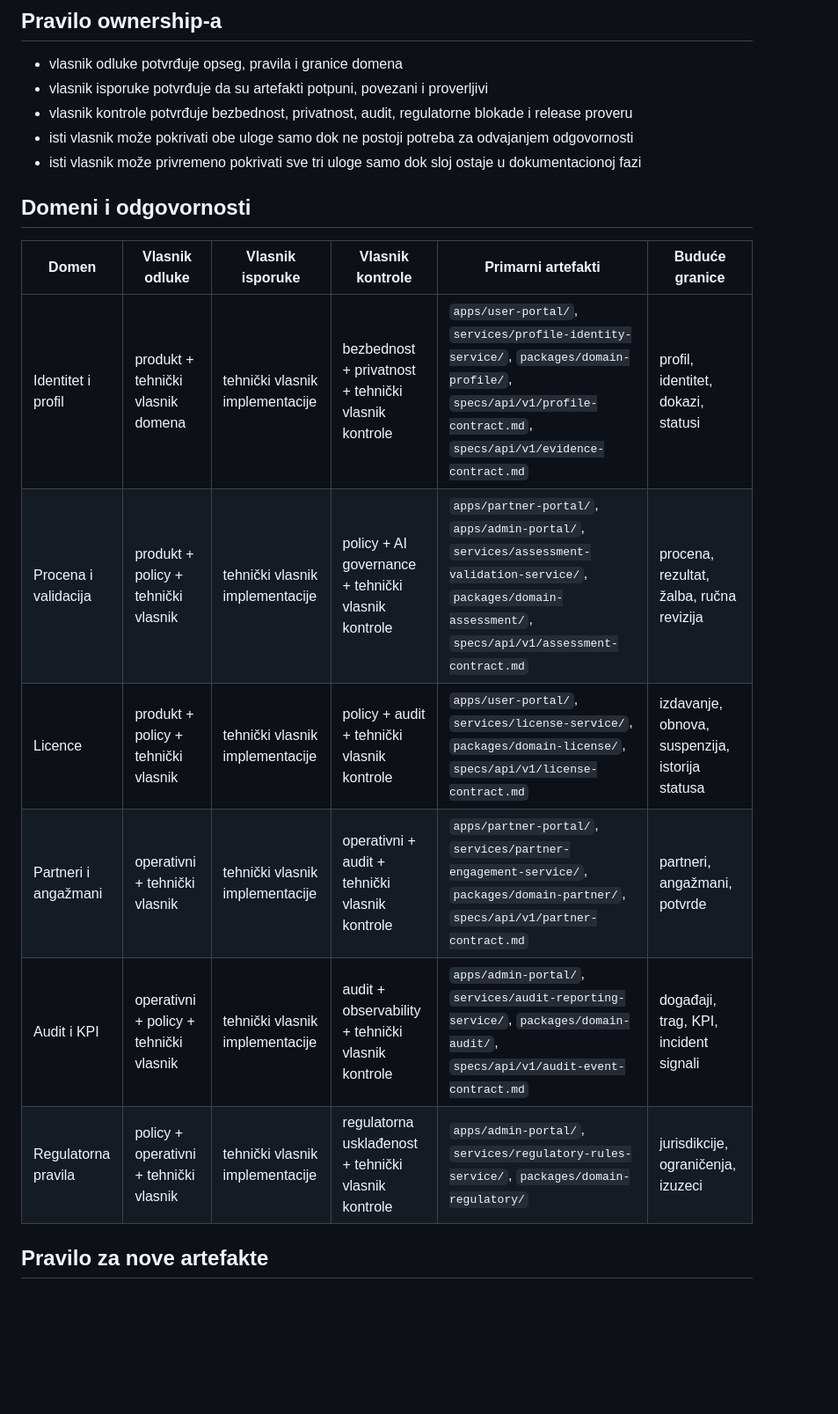
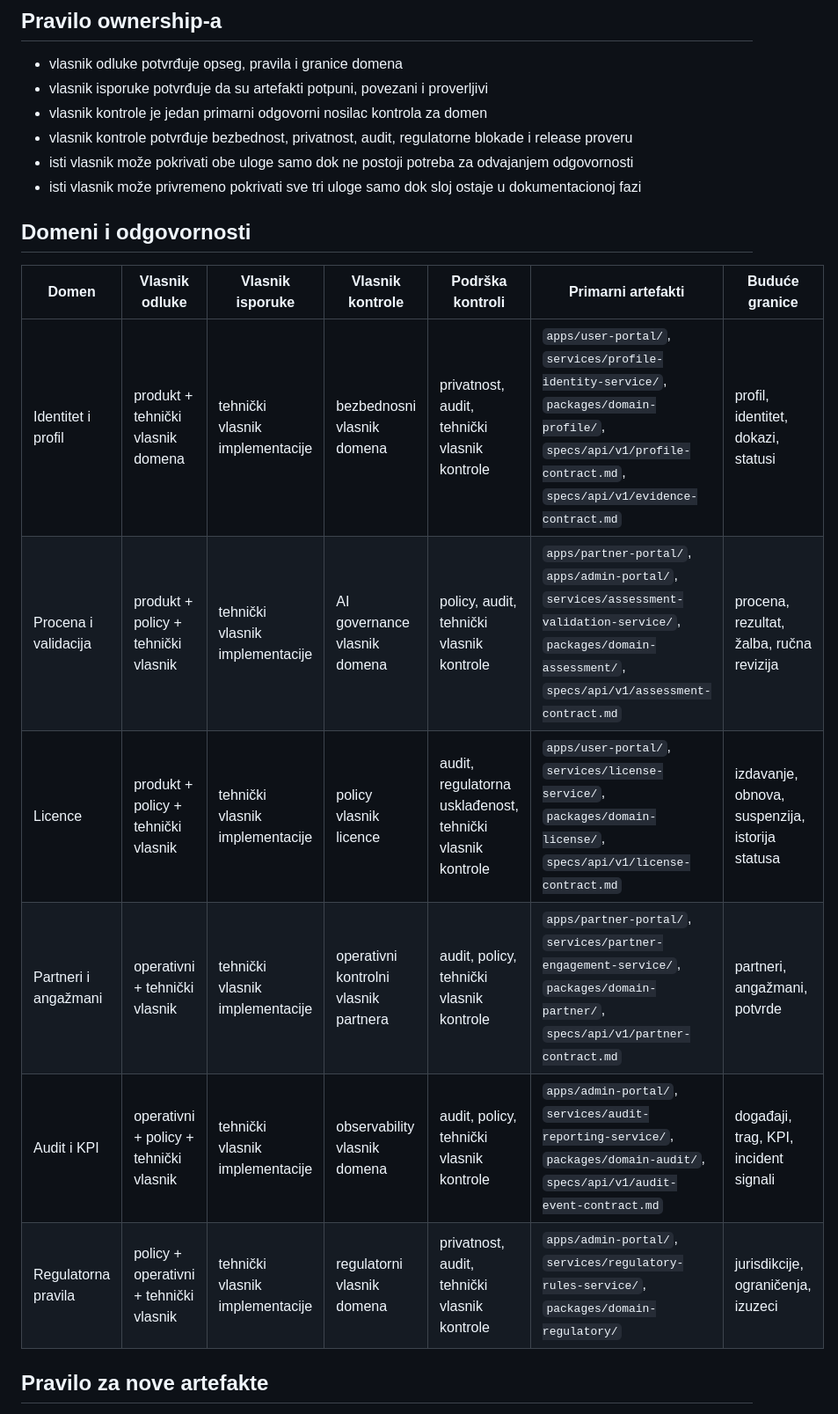
Before and after one commit to spaja86/SVETSKA-ORGANIZACIJA, a Markdown page: docs/06-developer/create-domain-ownership-map.md, the part around the change. Shown at 88% size. GitHub-like rendering; blank space fills up the shorter version.

```diff
--- a/docs/06-developer/create-domain-ownership-map.md
+++ b/docs/06-developer/create-domain-ownership-map.md
@@ -8,20 +8,21 @@ Ovaj dokument povezuje domene, glavne artefakte i buduće servisne granice sa vl
 
 - vlasnik odluke potvrđuje opseg, pravila i granice domena
 - vlasnik isporuke potvrđuje da su artefakti potpuni, povezani i proverljivi
+- vlasnik kontrole je jedan primarni odgovorni nosilac kontrola za domen
 - vlasnik kontrole potvrđuje bezbednost, privatnost, audit, regulatorne blokade i release proveru
 - isti vlasnik može pokrivati obe uloge samo dok ne postoji potreba za odvajanjem odgovornosti
 - isti vlasnik može privremeno pokrivati sve tri uloge samo dok sloj ostaje u dokumentacionoj fazi
 
 ## Domeni i odgovornosti
 
-| Domen | Vlasnik odluke | Vlasnik isporuke | Vlasnik kontrole | Primarni artefakti | Buduće granice |
-| --- | --- | --- | --- | --- | --- |
-| Identitet i profil | produkt + tehnički vlasnik domena | tehnički vlasnik implementacije | bezbednost + privatnost + tehnički vlasnik kontrole | `apps/user-portal/`, `services/profile-identity-service/`, `packages/domain-profile/`, `specs/api/v1/profile-contract.md`, `specs/api/v1/evidence-contract.md` | profil, identitet, dokazi, statusi |
-| Procena i validacija | produkt + policy + tehnički vlasnik | tehnički vlasnik implementacije | policy + AI governance + tehnički vlasnik kontrole | `apps/partner-portal/`, `apps/admin-portal/`, `services/assessment-validation-service/`, `packages/domain-assessment/`, `specs/api/v1/assessment-contract.md` | procena, rezultat, žalba, ručna revizija |
-| Licence | produkt + policy + tehnički vlasnik | tehnički vlasnik implementacije | policy + audit + tehnički vlasnik kontrole | `apps/user-portal/`, `services/license-service/`, `packages/domain-license/`, `specs/api/v1/license-contract.md` | izdavanje, obnova, suspenzija, istorija statusa |
-| Partneri i angažmani | operativni + tehnički vlasnik | tehnički vlasnik implementacije | operativni + audit + tehnički vlasnik kontrole | `apps/partner-portal/`, `services/partner-engagement-service/`, `packages/domain-partner/`, `specs/api/v1/partner-contract.md` | partneri, angažmani, potvrde |
-| Audit i KPI | operativni + policy + tehnički vlasnik | tehnički vlasnik implementacije | audit + observability + tehnički vlasnik kontrole | `apps/admin-portal/`, `services/audit-reporting-service/`, `packages/domain-audit/`, `specs/api/v1/audit-event-contract.md` | događaji, trag, KPI, incident signali |
-| Regulatorna pravila | policy + operativni + tehnički vlasnik | tehnički vlasnik implementacije | regulatorna usklađenost + tehnički vlasnik kontrole | `apps/admin-portal/`, `services/regulatory-rules-service/`, `packages/domain-regulatory/` | jurisdikcije, ograničenja, izuzeci |
+| Domen | Vlasnik odluke | Vlasnik isporuke | Vlasnik kontrole | Podrška kontroli | Primarni artefakti | Buduće granice |
+| --- | --- | --- | --- | --- | --- | --- |
+| Identitet i profil | produkt + tehnički vlasnik domena | tehnički vlasnik implementacije | bezbednosni vlasnik domena | privatnost, audit, tehnički vlasnik kontrole | `apps/user-portal/`, `services/profile-identity-service/`, `packages/domain-profile/`, `specs/api/v1/profile-contract.md`, `specs/api/v1/evidence-contract.md` | profil, identitet, dokazi, statusi |
+| Procena i validacija | produkt + policy + tehnički vlasnik | tehnički vlasnik implementacije | AI governance vlasnik domena | policy, audit, tehnički vlasnik kontrole | `apps/partner-portal/`, `apps/admin-portal/`, `services/assessment-validation-service/`, `packages/domain-assessment/`, `specs/api/v1/assessment-contract.md` | procena, rezultat, žalba, ručna revizija |
+| Licence | produkt + policy + tehnički vlasnik | tehnički vlasnik implementacije | policy vlasnik licence | audit, regulatorna usklađenost, tehnički vlasnik kontrole | `apps/user-portal/`, `services/license-service/`, `packages/domain-license/`, `specs/api/v1/license-contract.md` | izdavanje, obnova, suspenzija, istorija statusa |
+| Partneri i angažmani | operativni + tehnički vlasnik | tehnički vlasnik implementacije | operativni kontrolni vlasnik partnera | audit, policy, tehnički vlasnik kontrole | `apps/partner-portal/`, `services/partner-engagement-service/`, `packages/domain-partner/`, `specs/api/v1/partner-contract.md` | partneri, angažmani, potvrde |
+| Audit i KPI | operativni + policy + tehnički vlasnik | tehnički vlasnik implementacije | observability vlasnik domena | audit, policy, tehnički vlasnik kontrole | `apps/admin-portal/`, `services/audit-reporting-service/`, `packages/domain-audit/`, `specs/api/v1/audit-event-contract.md` | događaji, trag, KPI, incident signali |
+| Regulatorna pravila | policy + operativni + tehnički vlasnik | tehnički vlasnik implementacije | regulatorni vlasnik domena | privatnost, audit, tehnički vlasnik kontrole | `apps/admin-portal/`, `services/regulatory-rules-service/`, `packages/domain-regulatory/` | jurisdikcije, ograničenja, izuzeci |
 
 ## Pravilo za nove artefakte
 
```
Also changed, not shown: docs/06-developer/traceability-matrix.md (+6 -6 lines).
